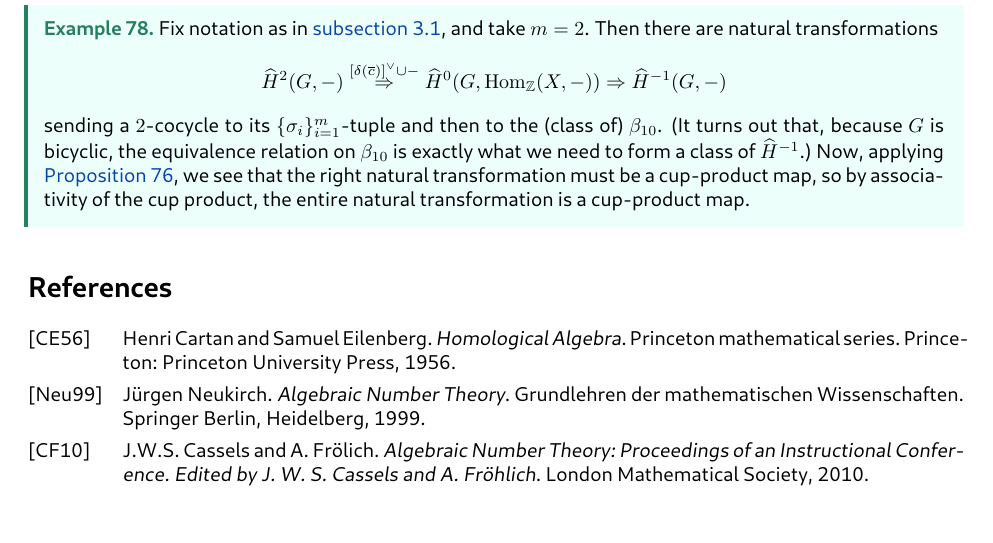
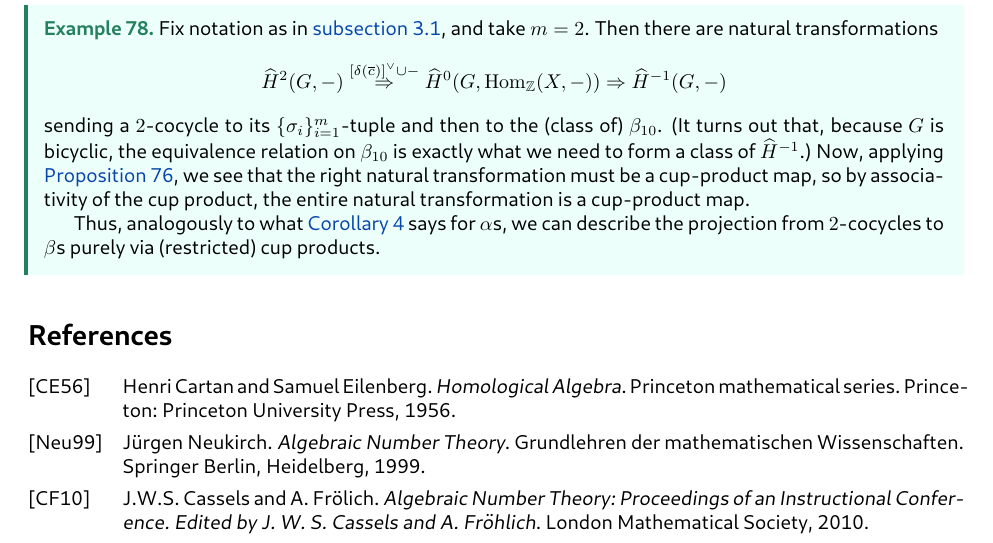
Before and after one commit to dFoiler/umich-reu, a LaTeX paper (abeliangerbs.tex, which reads abeliangerbs/tuples.tex): part of page 47 of 56, cut so that both start at the same text, the shorter picture padded with empty space. The pictures show the PDF file abeliangerbs.pdf that the author committed with the source.

Commit message:
abeliangerbs made analogy of ex 78 clearer

```diff
--- a/abeliangerbs/tuples.tex
+++ b/abeliangerbs/tuples.tex
@@ -1428,6 +1428,8 @@ is a cup-product map. However, we can show that all such natural transformations
 	Fix notation as in \autoref{sec:overview}, and take $m=2$. Then there are natural transformations
 	\[\widehat H^2(G,-)\stackrel{[\delta(\overline c)]^\lor\cup-}\Rightarrow\widehat H^0(G,\op{Hom}_\ZZ(X,-))\Rightarrow\widehat H^{-1}(G,-)\]
 	sending a $2$-cocycle to its $\{\sigma_i\}_{i=1}^m$-tuple and then to the (class of) $\beta_{10}$. (It turns out that, because $G$ is bicyclic, the equivalence relation on $\beta_{10}$ is exactly what we need to form a class of $\widehat H^{-1}$.) Now, applying \autoref{prop:naturaltransarecups}, we see that the right natural transformation must be a cup-product map, so by associativity of the cup product, the entire natural transformation is a cup-product map.
+
+	Thus, analogously to what \autoref{cor:alphaiscupproduct} says for $\alpha$s, we can describe the projection from $2$-cocycles to $\beta$s purely via (restricted) cup products.
 \end{example}
 
 % \section{Torus Reciprocity}
```
Also changed, not shown: abeliangerbs.pdf.
